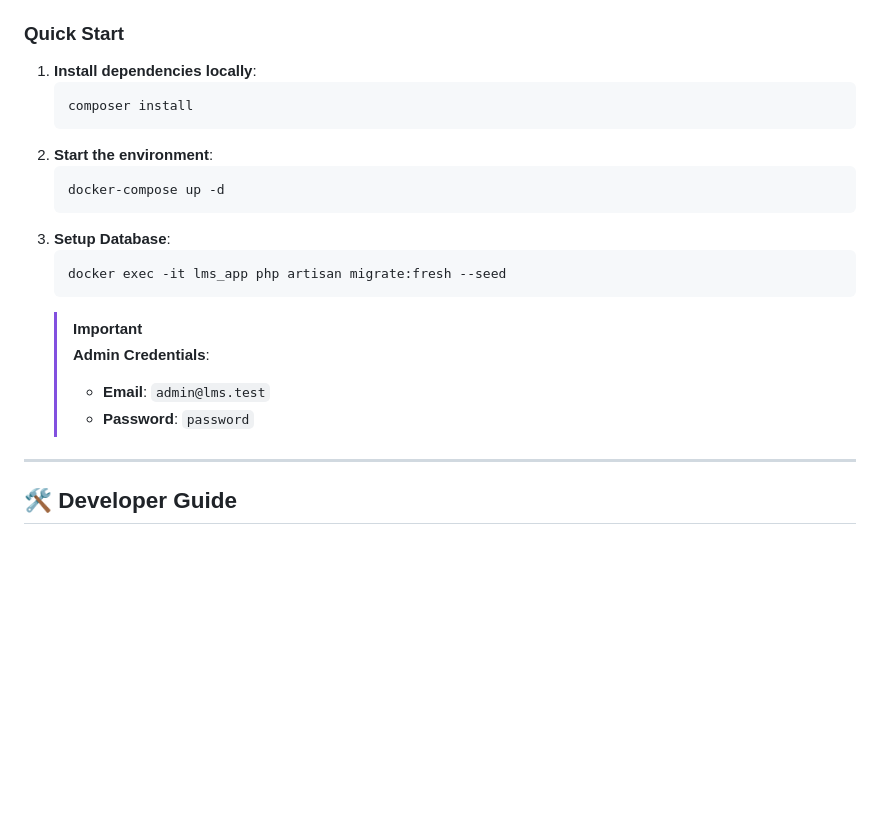
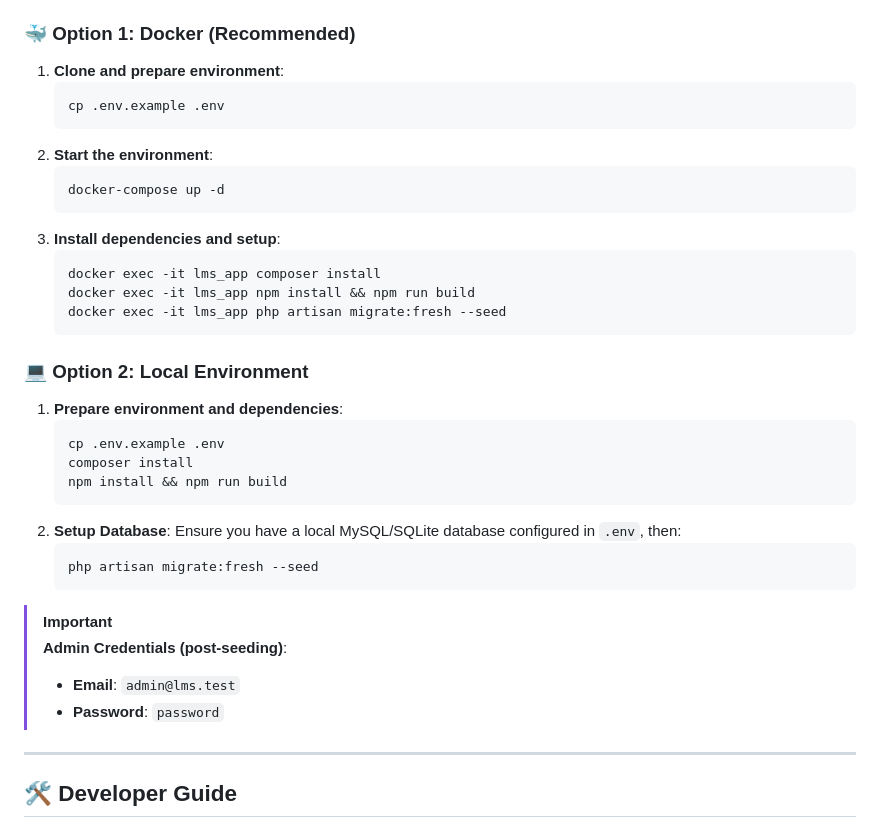
Before and after one commit to yassergharieb/mini-fullstack-lms, a Markdown page: README.md, the part around the change. Drawn GitHub-style; blank space fills up the shorter version.

Commit message:
Docs: Split installation into Docker and Local paths

````diff
--- a/README.md
+++ b/README.md
@@ -37,23 +37,39 @@ The project is fully containerized using Docker for a consistent development exp
 -   **mailpit**: Local email testing server (Web UI at `http://localhost:8025`).
 -   **phpmyadmin**: Database management UI at `http://localhost:9000`.
 
-### Quick Start
-1.  **Install dependencies locally**:
+### 🐳 Option 1: Docker (Recommended)
+1.  **Clone and prepare environment**:
     ```bash
-    composer install
+    cp .env.example .env
     ```
 2.  **Start the environment**:
     ```bash
     docker-compose up -d
     ```
-3.  **Setup Database**:
+3.  **Install dependencies and setup**:
     ```bash
+    docker exec -it lms_app composer install
+    docker exec -it lms_app npm install && npm run build
     docker exec -it lms_app php artisan migrate:fresh --seed
     ```
-    > [!IMPORTANT]
-    > **Admin Credentials**:
-    > - **Email**: `admin@lms.test`
-    > - **Password**: `password`
+
+### 💻 Option 2: Local Environment
+1.  **Prepare environment and dependencies**:
+    ```bash
+    cp .env.example .env
+    composer install
+    npm install && npm run build
+    ```
+2.  **Setup Database**:
+    Ensure you have a local MySQL/SQLite database configured in `.env`, then:
+    ```bash
+    php artisan migrate:fresh --seed
+    ```
+
+> [!IMPORTANT]
+> **Admin Credentials (post-seeding)**:
+> - **Email**: `admin@lms.test`
+> - **Password**: `password`
 
 ---
 
````
